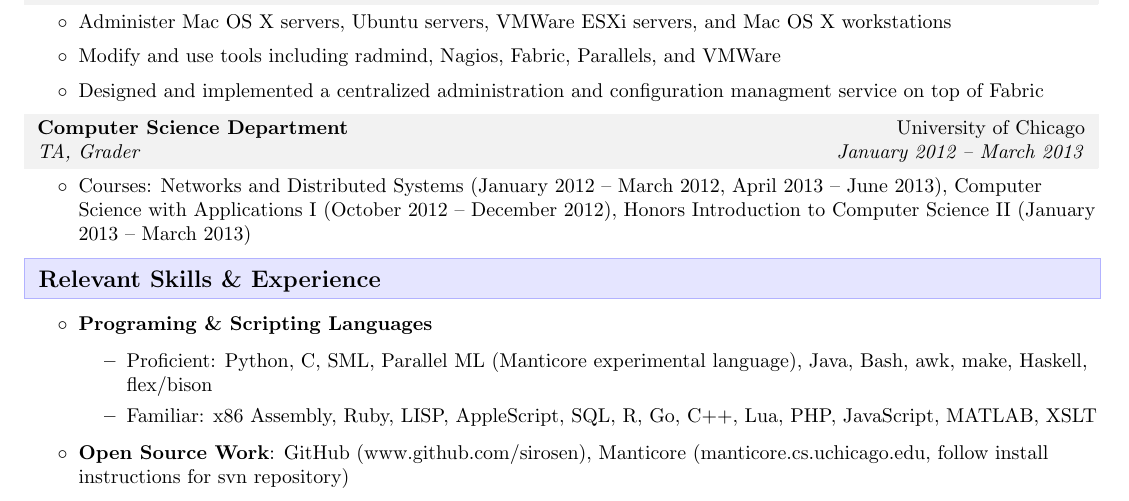
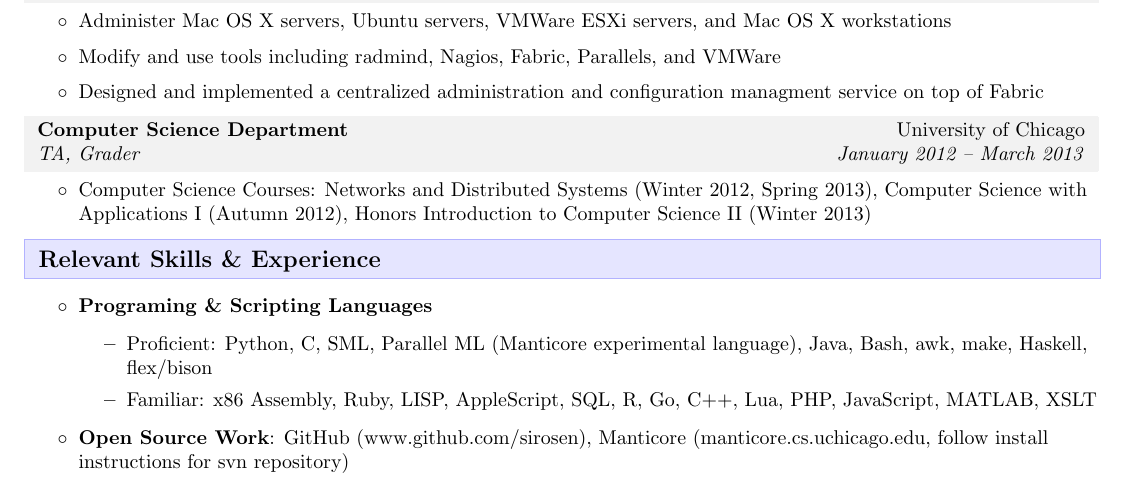
Before and after one commit to sirosen/OpenResume, a LaTeX CV (resume.tex): part of the page, cut so that both start at the same text. Compiled offline with pdfLaTeX.

Commit message:
Updated grading listing to use typical quarter designations for brevity, list with department.

```diff
--- a/resume.tex
+++ b/resume.tex
@@ -116,7 +116,7 @@
 
     \ressub{Computer Science Department}{University of Chicago}{TA, Grader}{January 2012 -- March 2013}
     \begin{packed_itemize}
-    \item Courses: Networks and Distributed Systems (January 2012 -- March 2012, April 2013 -- June 2013), Computer Science with Applications I (October 2012 -- December 2012), Honors Introduction to Computer Science II (January 2013 -- March 2013)
+    \item Computer Science Courses: Networks and Distributed Systems (Winter 2012, Spring 2013), Computer Science with Applications I (Autumn 2012), Honors Introduction to Computer Science II (Winter 2013)
     \end{packed_itemize}
 
 
```
